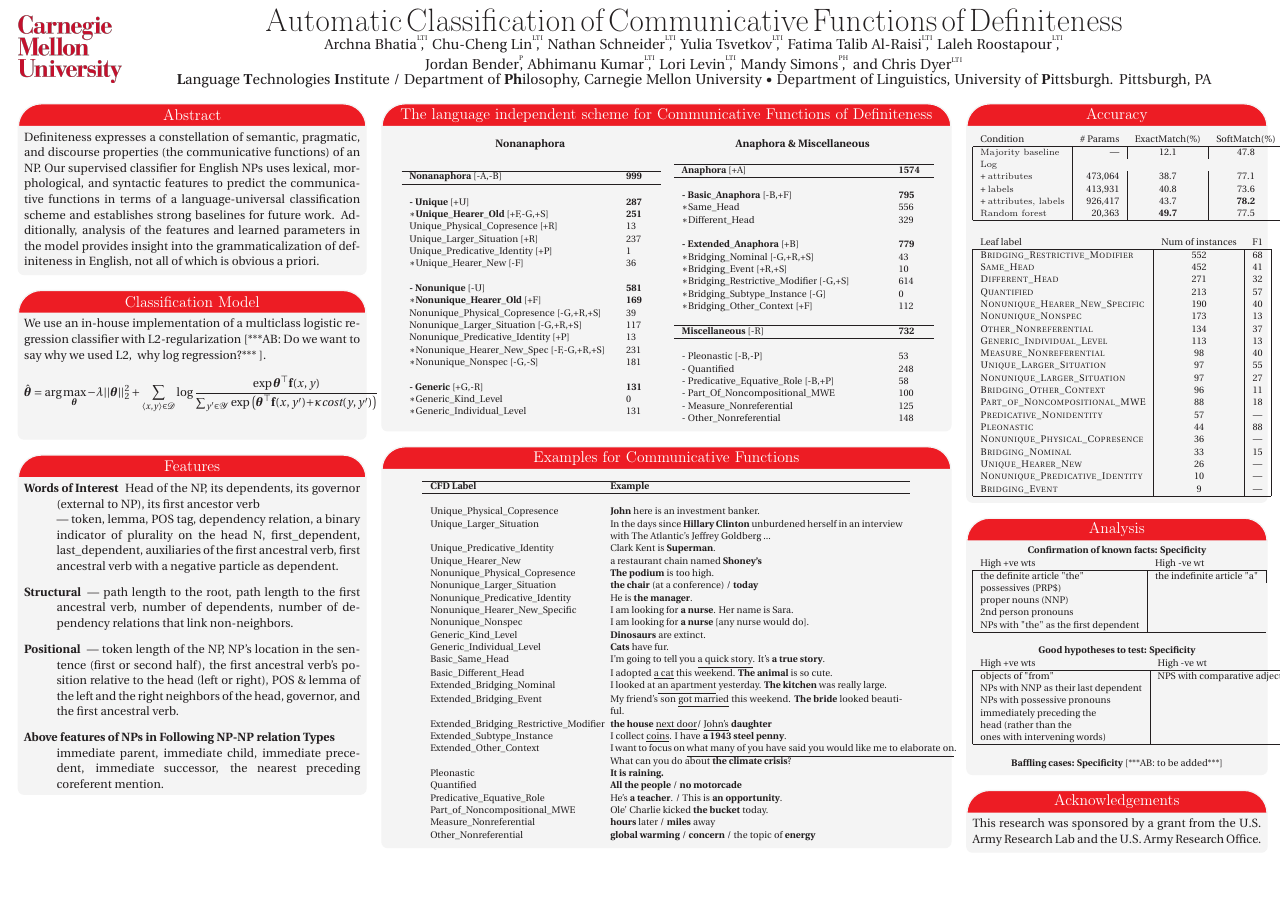
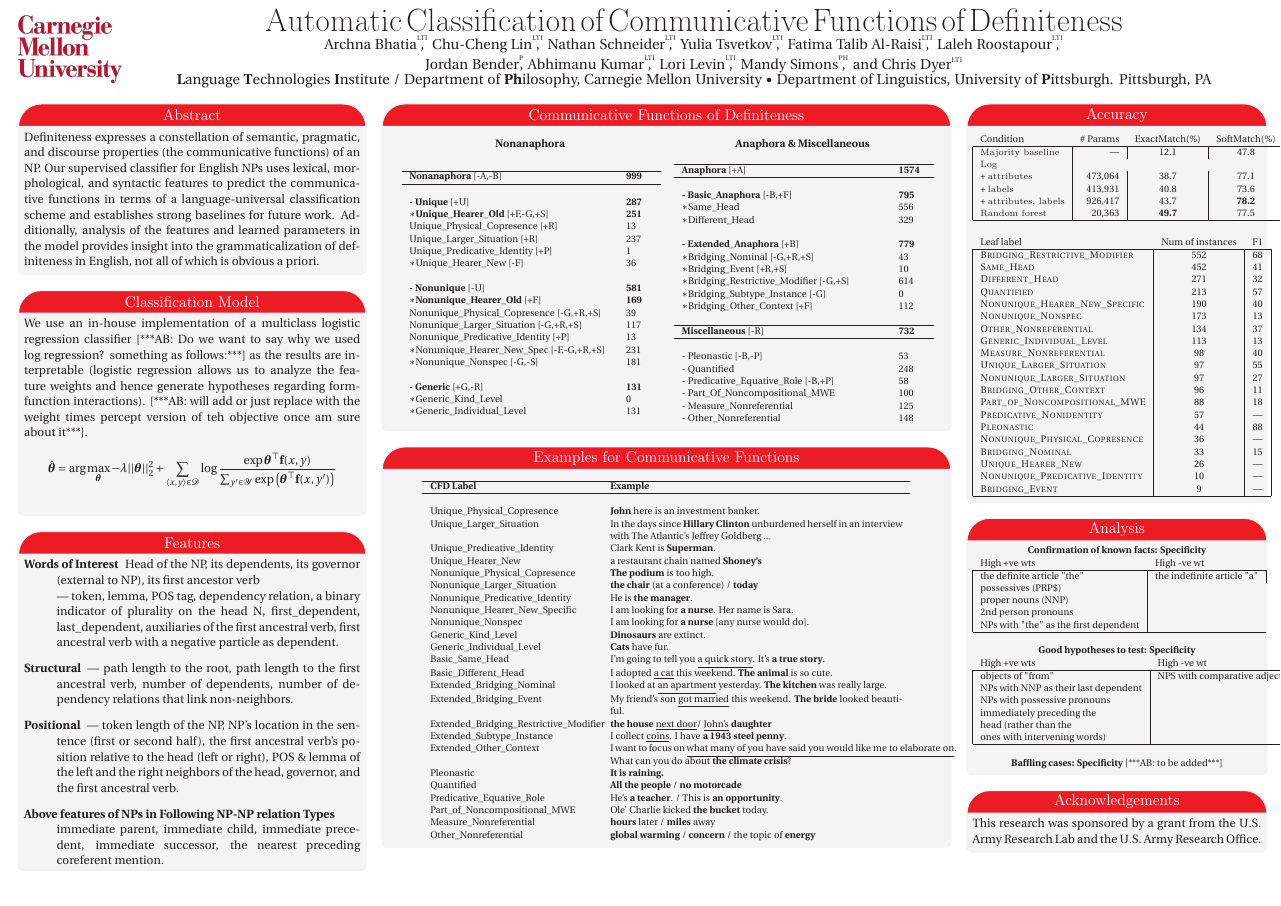
Before and after one commit to nschneid/definiteness, a LaTeX poster (poster.tex): the whole page. The pictures show the PDF file poster.pdf that the author committed with the source.

Commit message:
changes Chris suggested and a couple other changes, need to add correct objective function

```diff
--- a/poster.tex
+++ b/poster.tex
@@ -181,9 +181,9 @@ Definiteness expresses a constellation of semantic, pragmatic, and discourse pro
 
 %%%%%%%%%%%%%%%%%%%%%%%%%%%%%%%
 \headerbox{Classification Model}{name=model,column=0,span=1.15,below=abstract}{
-We use an in-house implementation of a multiclass logistic regression classifier with L2-regularization [***AB: Do we want to say why we used L2, & why log regression?*** ].
+We use an in-house implementation of a multiclass logistic regression classifier [***AB: Do we want to say why we used log regression? something as follows:***] as the results are interpretable (logistic regression allows us to analyze the feature weights and hence generate hypotheses regarding form-function interactions). [***AB: will add or just replace with the weight times percept version of teh objective once am sure about it***].
 \begin{align*}
-\hat{\boldsymbol{\theta}} = \arg \max_{\boldsymbol{\theta}}-{\lambda} ||\boldsymbol{\theta}||^2_2 + \sum_{\langle x,y \rangle\in\mathcal{D}} \log{\frac{\exp{\boldsymbol{\theta}^{\top}\mathbf{f}(x,y)}}{\sum_{y' \in \mathcal{Y}}\exp{\left(\boldsymbol{\theta}^{\top}\mathbf{f}(x,y')\costversion{ + \kappa\textit{cost}(y,y')}\right)}}} \\
+\hat{\boldsymbol{\theta}} = \arg \max_{\boldsymbol{\theta}}-{\lambda} ||\boldsymbol{\theta}||^2_2 + \sum_{\langle x,y \rangle\in\mathcal{D}} \log{\frac{\exp{\boldsymbol{\theta}^{\top}\mathbf{f}(x,y)}}{\sum_{y' \in \mathcal{Y}}\exp{\left(\boldsymbol{\theta}^{\top}\mathbf{f}(x,y')\right)}}} \\
 \end{align*}
 }
 
@@ -199,7 +199,7 @@ We use an in-house implementation of a multiclass logistic regression classifier
 \end{description}
 }
 %%%%%%%%%%%%%%%%%%%%%%%%%%%%%%%%%%%%%%%%%Scheme%%%%%%%%%%%%%%%%%%%%%%%%%%%%%%%%%%%%%%
-\headerbox{The language independent scheme for Communicative Functions of Definiteness}{name=scheme,column=1.15,span = 1.85}{
+\headerbox{Communicative Functions of Definiteness}{name=scheme,column=1.15,span = 1.85}{
 
 \vspace{4pt}
 
```
Also changed, not shown: poster.pdf.
